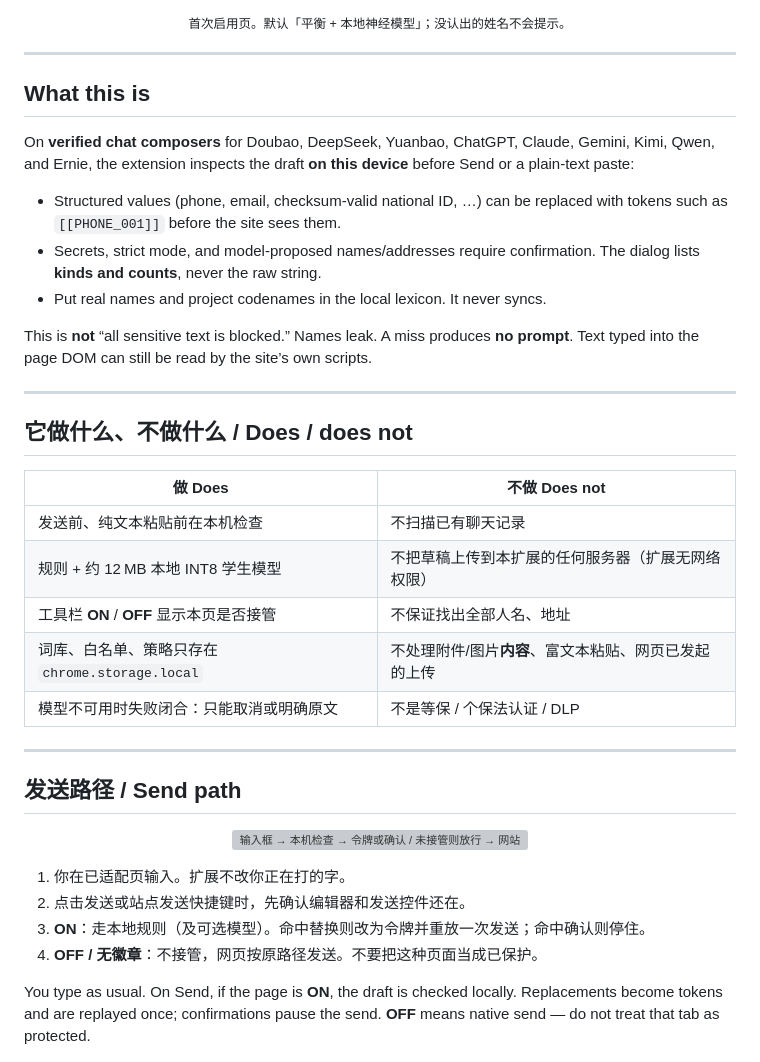
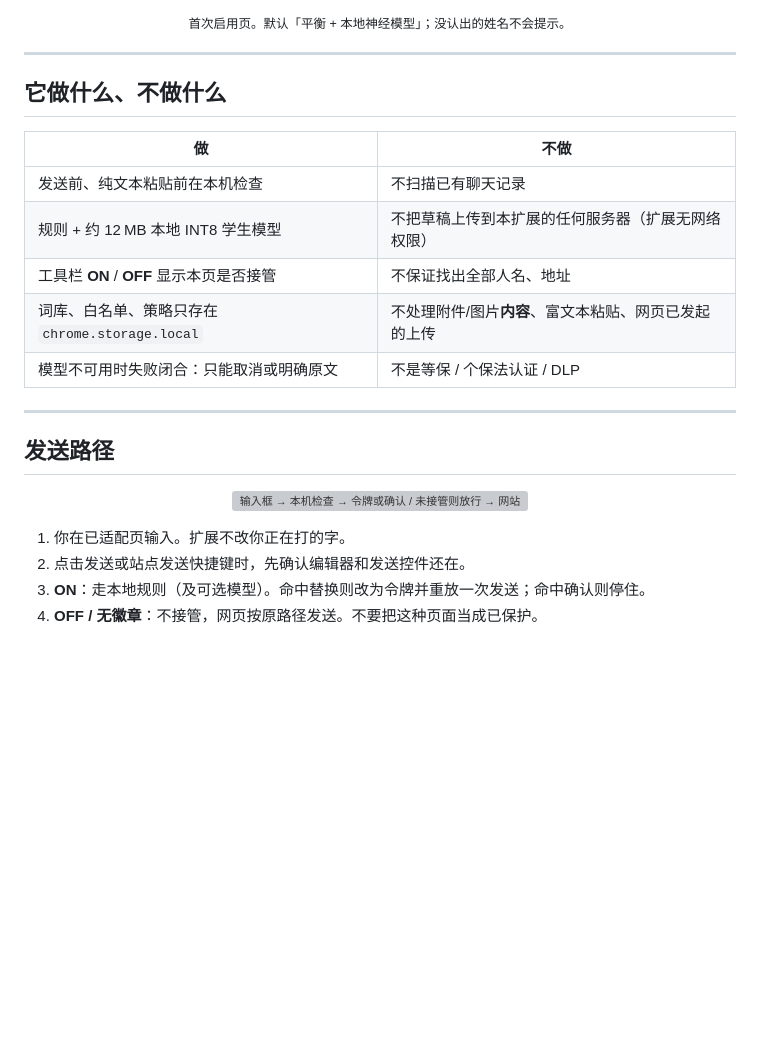
Before and after one commit to LiangyuLu-lly/ai-private-editor, a Markdown page: README.md, the part around one of its changes. Rendered like a GitHub page; blank space fills up the shorter version; grey boxes are pictures that could not be loaded.

```diff
--- a/README.md
+++ b/README.md
@@ -40,23 +37,9 @@
 
 ---
 
-<a id="english"></a>
+## 它做什么、不做什么
 
-## What this is
-
-On **verified chat composers** for Doubao, DeepSeek, Yuanbao, ChatGPT, Claude, Gemini, Kimi, Qwen, and Ernie, the extension inspects the draft **on this device** before Send or a plain-text paste:
-
-- Structured values (phone, email, checksum-valid national ID, …) can be replaced with tokens such as `[[PHONE_001]]` before the site sees them.
-- Secrets, strict mode, and model-proposed names/addresses require confirmation. The dialog lists **kinds and counts**, never the raw string.
-- Put real names and project codenames in the local lexicon. It never syncs.
-
-This is **not** “all sensitive text is blocked.” Names leak. A miss produces **no prompt**. Text typed into the page DOM can still be read by the site’s own scripts.
-
----
-
-## 它做什么、不做什么 / Does / does not
-
-| 做 Does | 不做 Does not |
+| 做 | 不做 |
 |---|---|
 | 发送前、纯文本粘贴前在本机检查 | 不扫描已有聊天记录 |
 | 规则 + 约 12 MB 本地 INT8 学生模型 | 不把草稿上传到本扩展的任何服务器（扩展无网络权限） |
@@ -66,7 +49,7 @@ This is **not** “all sensitive text is blocked.” Names leak. A miss produces
 
 ---
 
-## 发送路径 / Send path
+## 发送路径
 
 <p align="center">
   <img src="docs/readme/flow.svg" width="920" alt="输入框 → 本机检查 → 令牌或确认 / 未接管则放行 → 网站">
@@ -77,8 +60,6 @@ This is **not** “all sensitive text is blocked.” Names leak. A miss produces
 3. **ON**：走本地规则（及可选模型）。命中替换则改为令牌并重放一次发送；命中确认则停住。
 4. **OFF / 无徽章**：不接管，网页按原路径发送。不要把这种页面当成已保护。
 
-You type as usual. On Send, if the page is **ON**, the draft is checked locally. Replacements become tokens and are replayed once; confirmations pause the send. **OFF** means native send — do not treat that tab as protected.
-
 <p align="center">
   <img src="docs/readme/confirm.png" width="720" alt="发送前确认：匿名化发送，原文需再点一次">
 </p>
```
Also changed, not shown: other parts of README.md (+26 -53 lines), README.en.md (added, +172 -0 lines).
